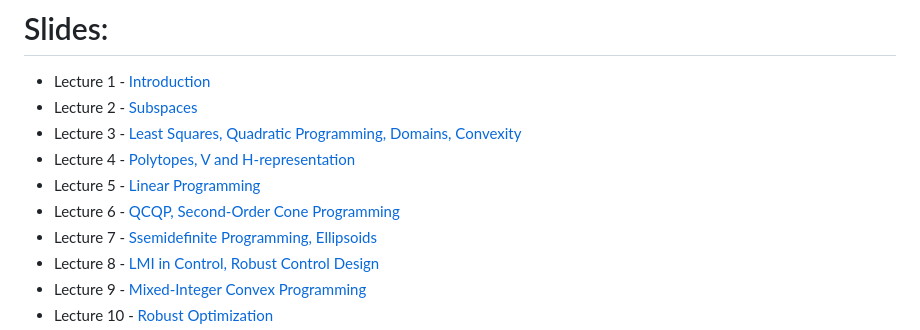
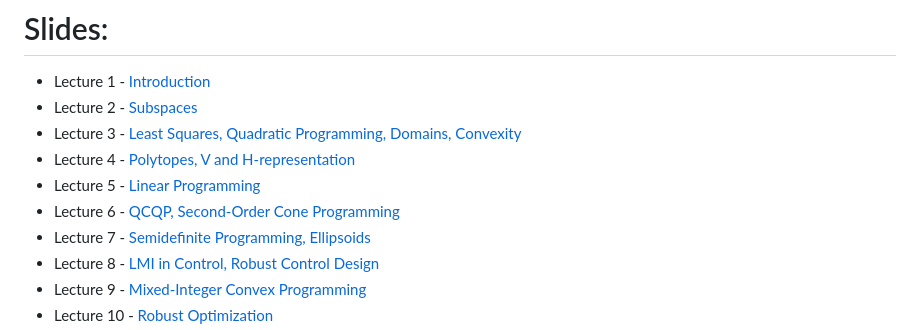
Before and after one commit to SergeiSa/Computational-Intelligence-Slides-Spring-2023, a Markdown page: README.md, the part around one of its changes. Rendered like a GitHub page.

```diff
--- a/README.md
+++ b/README.md
@@ -5,7 +5,7 @@
 * Lecture 4 - [Polytopes, V and H-representation](https://github.com/SergeiSa/Computational-Intelligence-Slides-Spring-2023/tree/main/Slides/H_representation)
 * Lecture 5 - [Linear Programming](https://github.com/SergeiSa/Computational-Intelligence-Slides-Spring-2023/tree/main/Slides/Linear_Programming)
 * Lecture 6 - [QCQP, Second-Order Cone Programming](https://github.com/SergeiSa/Computational-Intelligence-Slides-Spring-2023/tree/main/Slides/QCQP_SOCP)
-* Lecture 7 - [Ssemidefinite Programming, Ellipsoids](https://github.com/SergeiSa/Computational-Intelligence-Slides-Spring-2023/tree/main/Slides/SDP)
+* Lecture 7 - [Semidefinite Programming, Ellipsoids](https://github.com/SergeiSa/Computational-Intelligence-Slides-Spring-2023/tree/main/Slides/SDP)
 * Lecture 8 - [LMI in Control, Robust Control Design](https://github.com/SergeiSa/Computational-Intelligence-Slides-Spring-2023/tree/main/Slides/LMI_Control)
 * Lecture 9 - [Mixed-Integer Convex Programming](https://github.com/SergeiSa/Computational-Intelligence-Slides-Spring-2023/tree/main/Slides/MICP)
 * Lecture 10 - [Robust Optimization](https://github.com/SergeiSa/Computational-Intelligence-Slides-Spring-2023/tree/main/Slides/MiniMax)
```
Also changed, not shown: other parts of README.md (+3 -2 lines).
